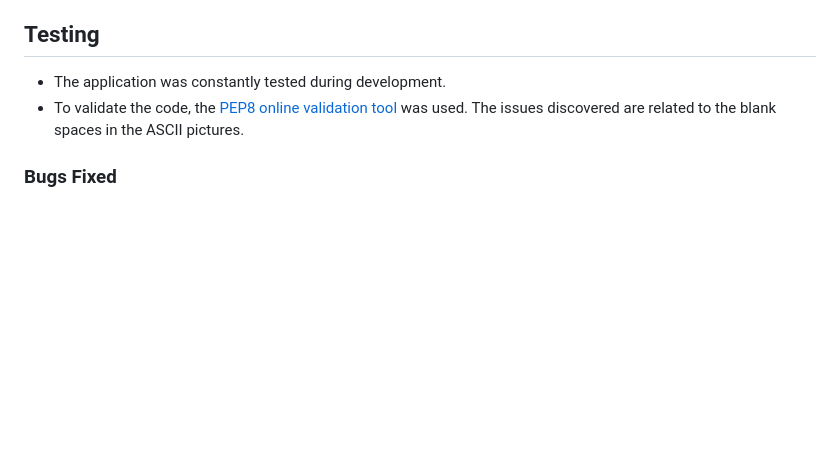
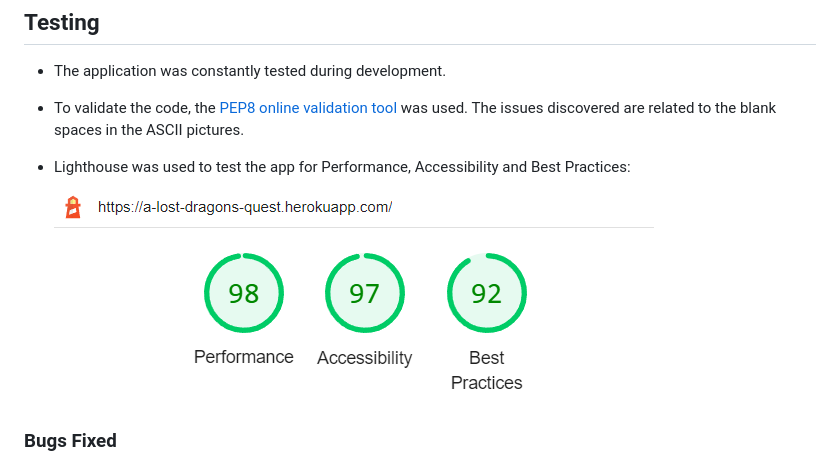
Before and after one commit to CarmenCantudo/lost-dragon-quest, a Markdown page: README.md, the part around the change. Drawn GitHub-style; pictures changed too: assets/testing/lighthouse.png (added); blank space fills up the shorter version.

Commit message:
Add lighthouse testing

```diff
--- a/README.md
+++ b/README.md
@@ -111,6 +111,9 @@ The flow chart above, created with the website [Lucidchart](https://lucid.app/),
 
 - The application was constantly tested during development.
 - To validate the code, the [PEP8 online validation tool](http://pep8online.com/) was used. The issues discovered are related to the blank spaces in the ASCII pictures.
+- Lighthouse was used to test the app for Performance, Accessibility and Best Practices:
+
+  ![Lighthouse Performance](assets/testing/lighthouse.png)
 
 
 ### Bugs Fixed
```
